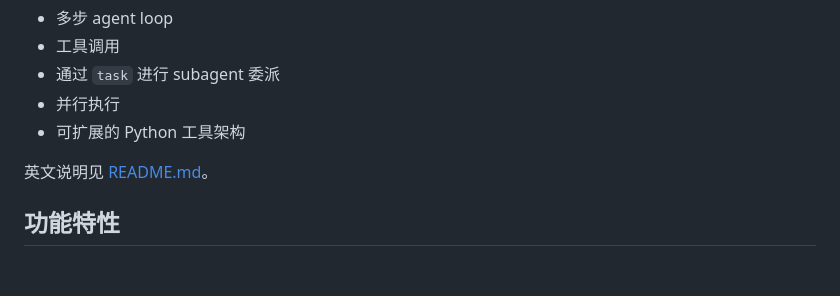
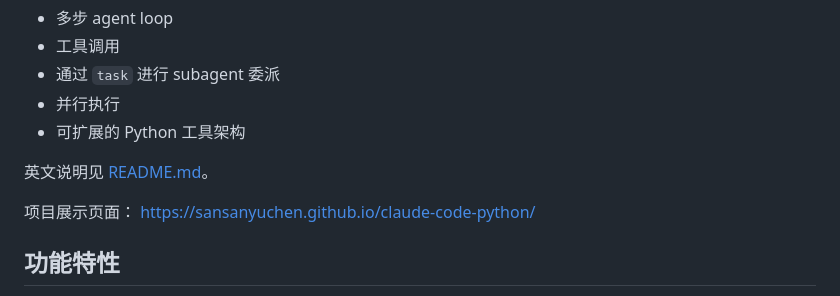
Before and after one commit to sansanyuchen/claude-code-python, a Markdown page: README_zh.md, the part around the change. Rendered like a GitHub page; blank space fills up the shorter version.

```diff
--- a/README_zh.md
+++ b/README_zh.md
@@ -11,6 +11,9 @@
 - 可扩展的 Python 工具架构
 
 英文说明见 [README.md](README.md)。
+
+项目展示页面：
+[https://sansanyuchen.github.io/claude-code-python/](https://sansanyuchen.github.io/claude-code-python/)
 
 ## 功能特性
 
```
Also changed, not shown: README.md (+3 -0 lines).
